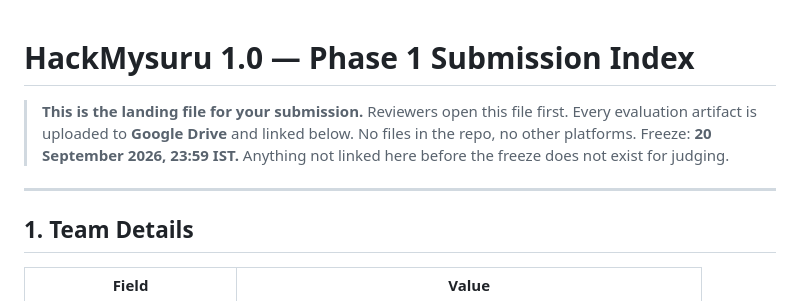
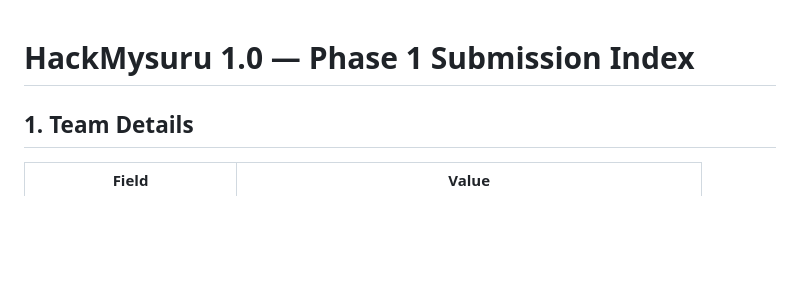
Before and after one commit to LEHANYA2023/HM26-7096-submission, a Markdown page: resource.md, the part around one of its changes. Rendered like a GitHub page; blank space fills up the shorter version.

```diff
--- a/resource.md
+++ b/resource.md
@@ -1,10 +1,4 @@
 # HackMysuru 1.0 — Phase 1 Submission Index
-
-> **This is the landing file for your submission.** Reviewers open this file first.
-> Every evaluation artifact is uploaded to **Google Drive** and linked below. No files in the repo, no other platforms.
-> Freeze: **20 September 2026, 23:59 IST.** Anything not linked here before the freeze does not exist for judging.
-
----
 
 ## 1. Team Details
 
```
Also changed, not shown: other parts of resource.md (+1 -1 lines).
